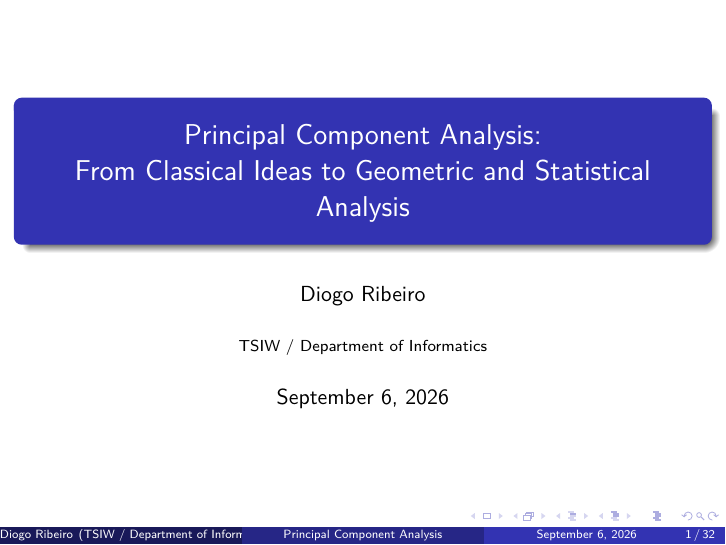
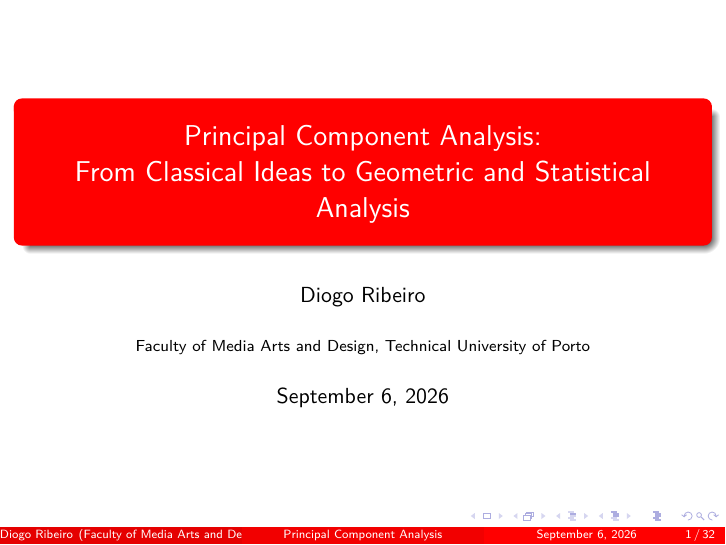
Before and after one commit to DiogoRibeiro7/academic-presentations, LaTeX slides (01-foundations/pca/presentation/pca.tex): page 1 of 32. Compiled offline with pdfLaTeX.

Commit message:
refactor: standardize PCA Beamer model

```diff
--- a/01-foundations/pca/presentation/pca.tex
+++ b/01-foundations/pca/presentation/pca.tex
@@ -1,9 +1,31 @@
 \documentclass{beamer}
 
-% THEME & PACKAGES
+% Canonical Beamer model
+\usepackage{bookmark}
 \usetheme{Madrid}
 \usecolortheme{default}
 \usefonttheme{professionalfonts}
+\usepackage{listings}
+\usepackage{xcolor}
+
+\lstdefinestyle{code}{
+  language=Python,
+  basicstyle=\ttfamily\small,
+  keywordstyle=\color{blue},
+  commentstyle=\color{gray},
+  stringstyle=\color{red!60!black},
+  showstringspaces=false,
+  tabsize=2,
+  breaklines=true
+}
+\lstset{style=code}
+
+\setbeamercolor{palette primary}{bg=red, fg=white}
+\setbeamercolor{palette secondary}{bg=red!95!black, fg=white}
+\setbeamercolor{palette tertiary}{bg=red!90!black, fg=white}
+\setbeamercolor{frametitle}{bg=red, fg=white}
+\setbeamercolor{title}{bg=red, fg=white}
+\setbeamercolor{section in toc}{fg=red}
 
 \usepackage[utf8]{inputenc}
 \usepackage[T1]{fontenc}
@@ -19,7 +41,7 @@
 \title[Principal Component Analysis]{Principal Component Analysis:\\
 From Classical Ideas to Geometric and Statistical Analysis}
 \author{Diogo Ribeiro}
-\institute{TSIW / Department of Informatics}
+\institute{Faculty of Media Arts and Design, Technical University of Porto}
 \date{\today}
 
 % SHORTCUTS
```
